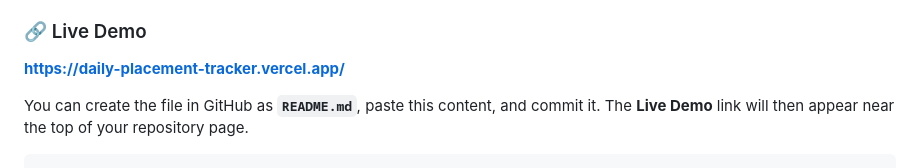
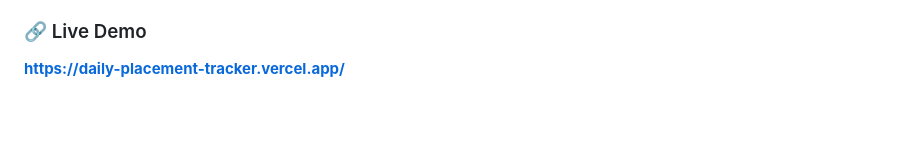
Before and after one commit to karthik9724/daily-placement-tracker, a Markdown page: README.md, the part around the change. GitHub-like rendering; blank space fills up the shorter version.

Commit message:
Remove instructions for README file creation
Removed instructions for creating the README file.

````diff
--- a/README.md
+++ b/README.md
@@ -236,7 +236,3 @@ If you find this project useful, consider giving the repository a ⭐ on GitHub.
 ### 🔗 Live Demo
 
 **https://daily-placement-tracker.vercel.app/**
-
-
-You can create the file in GitHub as **`README.md`**, paste this content, and commit it. The **Live Demo** link will then appear near the top of your repository page.
-```
````
